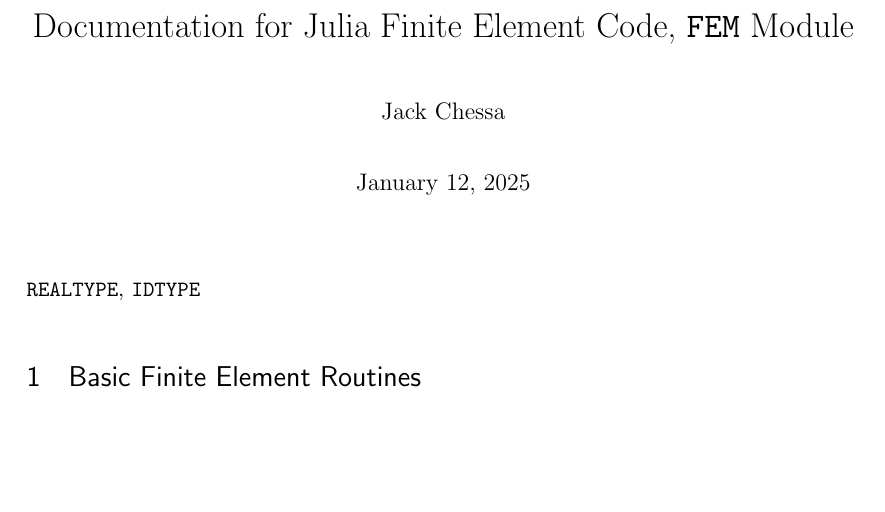
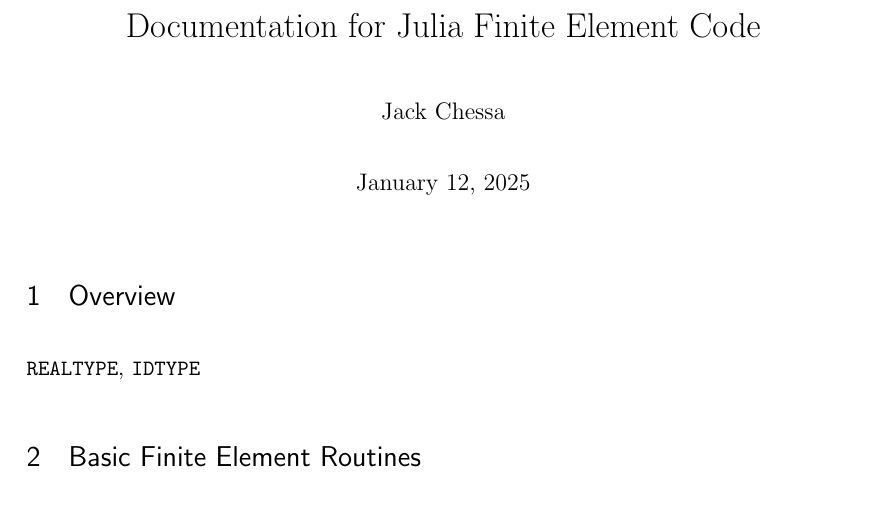
Before and after one commit to jfchessa/JuliaFEM, a LaTeX document (doc/doc.tex): part of page 1 of 7, cut so that both start at the same text, the shorter picture padded with empty space. Compiled offline with pdfLaTeX.

Commit message:
Some more clean up

```diff
--- a/doc/doc.tex
+++ b/doc/doc.tex
@@ -55,13 +55,17 @@
 
 %%% The "real" document content comes below...
 
-\title{Documentation for Julia Finite Element Code, \texttt{FEM} Module}
+\title{Documentation for Julia Finite Element Code}
 \author{Jack Chessa}
 %\date{} % Activate to display a given date or no date (if empty),
          % otherwise the current date is printed
 
 \begin{document}
 \maketitle
+
+\section{Overview}
+
+
 \texttt{REALTYPE},  \texttt{IDTYPE}
 
 \section{Basic Finite Element Routines}
```
Also changed, not shown: 2 other files.
